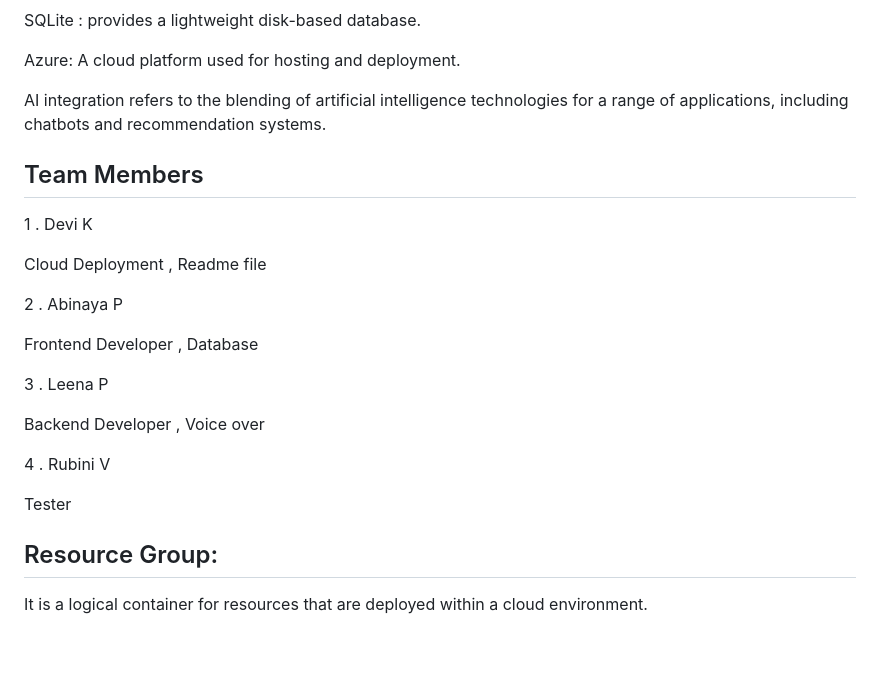
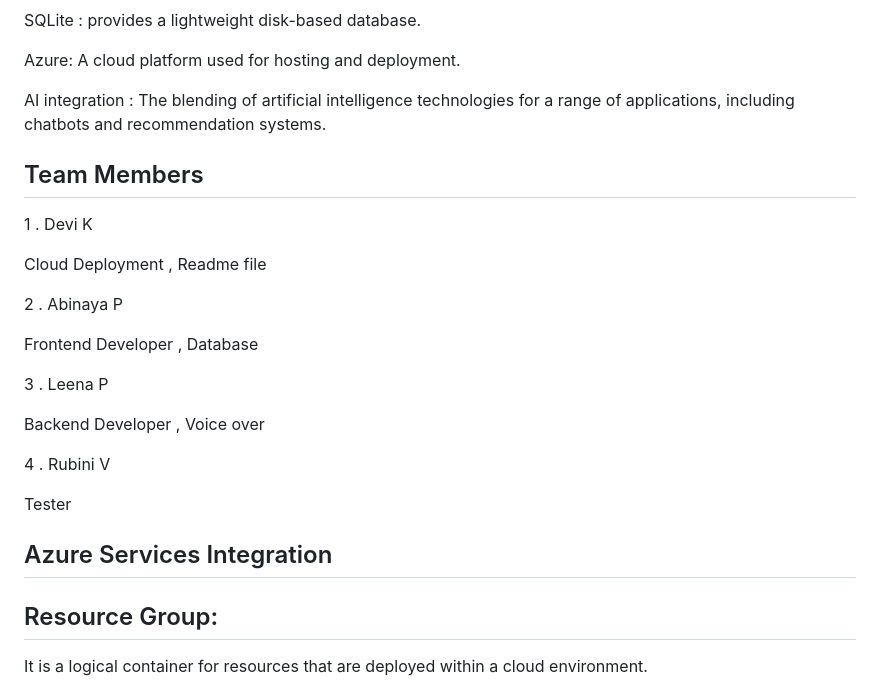
Before and after one commit to DeviKumaran49/Farm-Fresh, a Markdown page: README.md, the part around the change. Drawn GitHub-style; blank space fills up the shorter version.

```diff
--- a/README.md
+++ b/README.md
@@ -39,10 +39,11 @@ SQLite : provides a lightweight disk-based database.
 
 Azure: A cloud platform used for hosting and deployment.
 
-AI integration refers to the blending of artificial intelligence technologies for a range of applications, including chatbots and recommendation systems.
+AI integration : The blending of artificial intelligence technologies for a range of applications, including chatbots and recommendation systems.
 
 
 ## Team Members
+
 1 . Devi K
 
 Cloud Deployment , Readme file
@@ -58,6 +59,9 @@ Backend Developer , Voice over
 4 . Rubini V
 
 Tester
+
+
+## Azure Services Integration
 
 
 ## Resource Group:
```
